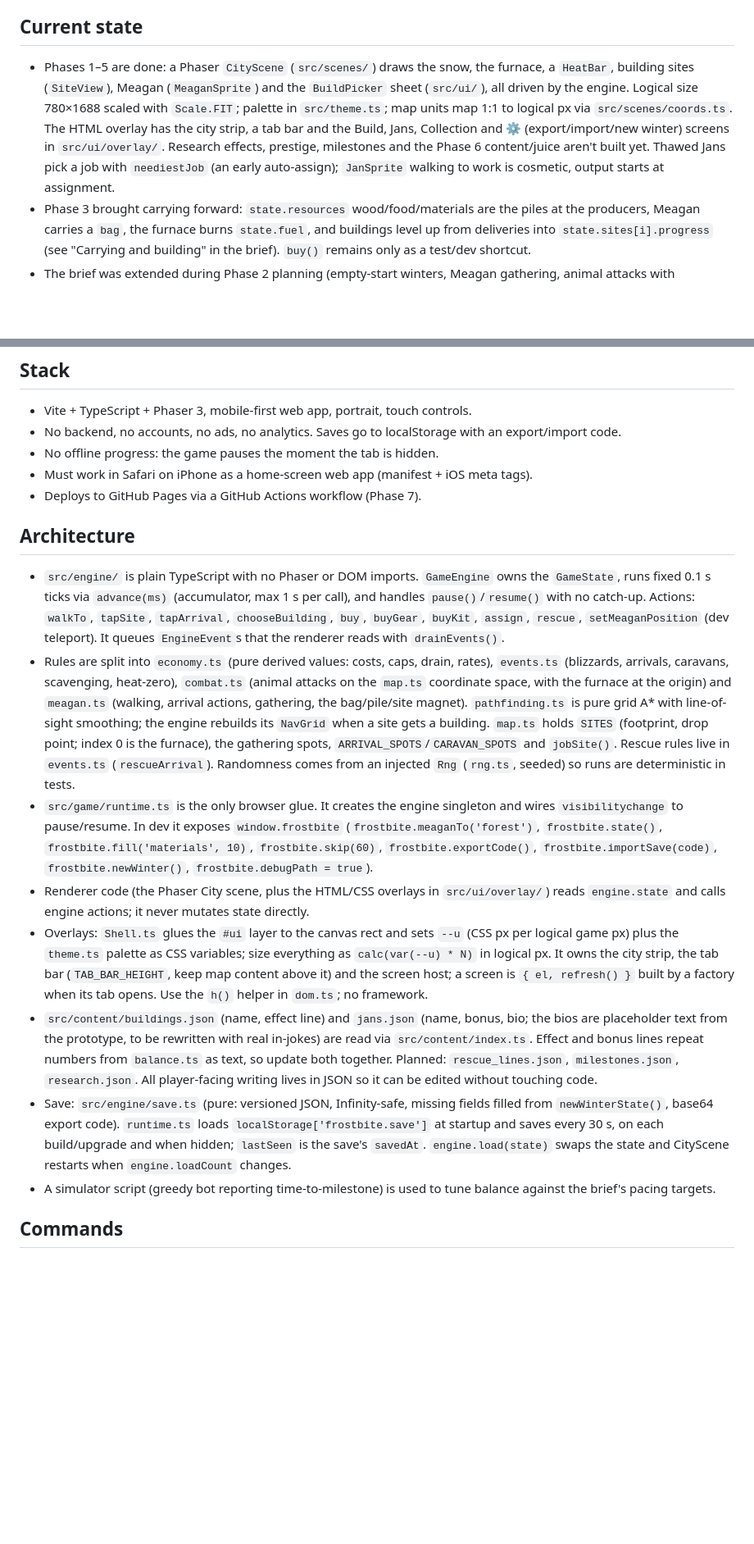
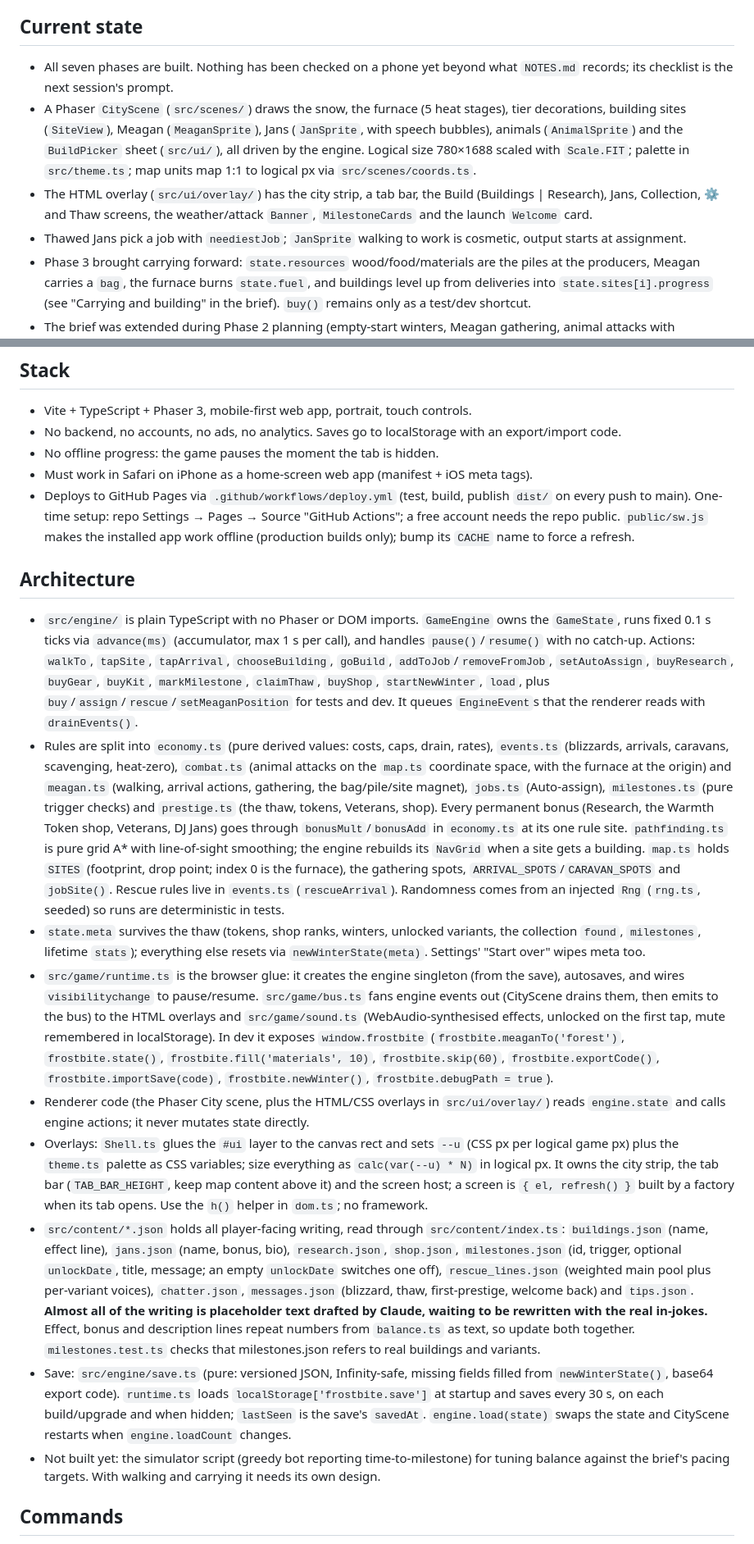
Before and after one commit to Jazzwec/Frostbite1, a Markdown page: CLAUDE.md, 2 parts joined by grey strips. Shown at 82% size. Drawn GitHub-style; blank space fills up the shorter version.

```diff
--- a/CLAUDE.md
+++ b/CLAUDE.md
@@ -9,7 +9,10 @@ every NPC is a Jan. Inspired by the Whiteout Survival ads, but all art,
 names and text are original.
 
 ## Current state
-- Phases 1–5 are done: a Phaser `CityScene` (`src/scenes/`) draws the snow, the furnace, a `HeatBar`, building sites (`SiteView`), Meagan (`MeaganSprite`) and the `BuildPicker` sheet (`src/ui/`), all driven by the engine. Logical size 780×1688 scaled with `Scale.FIT`; palette in `src/theme.ts`; map units map 1:1 to logical px via `src/scenes/coords.ts`. The HTML overlay has the city strip, a tab bar and the Build, Jans, Collection and ⚙ (export/import/new winter) screens in `src/ui/overlay/`. Research effects, prestige, milestones and the Phase 6 content/juice aren't built yet. Thawed Jans pick a job with `neediestJob` (an early auto-assign); `JanSprite` walking to work is cosmetic, output starts at assignment.
+- All seven phases are built. Nothing has been checked on a phone yet beyond what `NOTES.md` records; its checklist is the next session's prompt.
+- A Phaser `CityScene` (`src/scenes/`) draws the snow, the furnace (5 heat stages), tier decorations, building sites (`SiteView`), Meagan (`MeaganSprite`), Jans (`JanSprite`, with speech bubbles), animals (`AnimalSprite`) and the `BuildPicker` sheet (`src/ui/`), all driven by the engine. Logical size 780×1688 scaled with `Scale.FIT`; palette in `src/theme.ts`; map units map 1:1 to logical px via `src/scenes/coords.ts`.
+- The HTML overlay (`src/ui/overlay/`) has the city strip, a tab bar, the Build (Buildings | Research), Jans, Collection, ⚙ and Thaw screens, the weather/attack `Banner`, `MilestoneCards` and the launch `Welcome` card.
+- Thawed Jans pick a job with `neediestJob`; `JanSprite` walking to work is cosmetic, output starts at assignment.
 - Phase 3 brought carrying forward: `state.resources` wood/food/materials are the piles at the producers, Meagan carries a `bag`, the furnace burns `state.fuel`, and buildings level up from deliveries into `state.sites[i].progress` (see "Carrying and building" in the brief). `buy()` remains only as a test/dev shortcut.
 - The brief was extended during Phase 2 planning (empty-start winters, Meagan gathering, animal attacks with guards/gear, Barracks, Signal Beacon, building heat drain). Those sections of the brief are now authoritative.
 - `prototype/frostbite.html` is a self-contained, playable HTML/JS prototype of the whole game (engine, content, UI, save). It is a reference, not the codebase: port its logic into `src/engine/` rather than editing it.
@@ -24,17 +27,18 @@ names and text are original.
 - No backend, no accounts, no ads, no analytics. Saves go to localStorage with an export/import code.
 - No offline progress: the game pauses the moment the tab is hidden.
 - Must work in Safari on iPhone as a home-screen web app (manifest + iOS meta tags).
-- Deploys to GitHub Pages via a GitHub Actions workflow (Phase 7).
+- Deploys to GitHub Pages via `.github/workflows/deploy.yml` (test, build, publish `dist/` on every push to main). One-time setup: repo Settings → Pages → Source "GitHub Actions"; a free account needs the repo public. `public/sw.js` makes the installed app work offline (production builds only); bump its `CACHE` name to force a refresh.
 
 ## Architecture
-- `src/engine/` is plain TypeScript with no Phaser or DOM imports. `GameEngine` owns the `GameState`, runs fixed 0.1 s ticks via `advance(ms)` (accumulator, max 1 s per call), and handles `pause()`/`resume()` with no catch-up. Actions: `walkTo`, `tapSite`, `tapArrival`, `chooseBuilding`, `buy`, `buyGear`, `buyKit`, `assign`, `rescue`, `setMeaganPosition` (dev teleport). It queues `EngineEvent`s that the renderer reads with `drainEvents()`.
-- Rules are split into `economy.ts` (pure derived values: costs, caps, drain, rates), `events.ts` (blizzards, arrivals, caravans, scavenging, heat-zero), `combat.ts` (animal attacks on the `map.ts` coordinate space, with the furnace at the origin) and `meagan.ts` (walking, arrival actions, gathering, the bag/pile/site magnet). `pathfinding.ts` is pure grid A* with line-of-sight smoothing; the engine rebuilds its `NavGrid` when a site gets a building. `map.ts` holds `SITES` (footprint, drop point; index 0 is the furnace), the gathering spots, `ARRIVAL_SPOTS`/`CARAVAN_SPOTS` and `jobSite()`. Rescue rules live in `events.ts` (`rescueArrival`). Randomness comes from an injected `Rng` (`rng.ts`, seeded) so runs are deterministic in tests.
-- `src/game/runtime.ts` is the only browser glue. It creates the engine singleton and wires `visibilitychange` to pause/resume. In dev it exposes `window.frostbite` (`frostbite.meaganTo('forest')`, `frostbite.state()`, `frostbite.fill('materials', 10)`, `frostbite.skip(60)`, `frostbite.exportCode()`, `frostbite.importSave(code)`, `frostbite.newWinter()`, `frostbite.debugPath = true`).
+- `src/engine/` is plain TypeScript with no Phaser or DOM imports. `GameEngine` owns the `GameState`, runs fixed 0.1 s ticks via `advance(ms)` (accumulator, max 1 s per call), and handles `pause()`/`resume()` with no catch-up. Actions: `walkTo`, `tapSite`, `tapArrival`, `chooseBuilding`, `goBuild`, `addToJob`/`removeFromJob`, `setAutoAssign`, `buyResearch`, `buyGear`, `buyKit`, `markMilestone`, `claimThaw`, `buyShop`, `startNewWinter`, `load`, plus `buy`/`assign`/`rescue`/`setMeaganPosition` for tests and dev. It queues `EngineEvent`s that the renderer reads with `drainEvents()`.
+- Rules are split into `economy.ts` (pure derived values: costs, caps, drain, rates), `events.ts` (blizzards, arrivals, caravans, scavenging, heat-zero), `combat.ts` (animal attacks on the `map.ts` coordinate space, with the furnace at the origin) and `meagan.ts` (walking, arrival actions, gathering, the bag/pile/site magnet), `jobs.ts` (Auto-assign), `milestones.ts` (pure trigger checks) and `prestige.ts` (the thaw, tokens, Veterans, shop). Every permanent bonus (Research, the Warmth Token shop, Veterans, DJ Jans) goes through `bonusMult`/`bonusAdd` in `economy.ts` at its one rule site. `pathfinding.ts` is pure grid A* with line-of-sight smoothing; the engine rebuilds its `NavGrid` when a site gets a building. `map.ts` holds `SITES` (footprint, drop point; index 0 is the furnace), the gathering spots, `ARRIVAL_SPOTS`/`CARAVAN_SPOTS` and `jobSite()`. Rescue rules live in `events.ts` (`rescueArrival`). Randomness comes from an injected `Rng` (`rng.ts`, seeded) so runs are deterministic in tests.
+- `state.meta` survives the thaw (tokens, shop ranks, winters, unlocked variants, the collection `found`, `milestones`, lifetime `stats`); everything else resets via `newWinterState(meta)`. Settings' "Start over" wipes meta too.
+- `src/game/runtime.ts` is the browser glue: it creates the engine singleton (from the save), autosaves, and wires `visibilitychange` to pause/resume. `src/game/bus.ts` fans engine events out (CityScene drains them, then emits to the bus) to the HTML overlays and `src/game/sound.ts` (WebAudio-synthesised effects, unlocked on the first tap, mute remembered in localStorage). In dev it exposes `window.frostbite` (`frostbite.meaganTo('forest')`, `frostbite.state()`, `frostbite.fill('materials', 10)`, `frostbite.skip(60)`, `frostbite.exportCode()`, `frostbite.importSave(code)`, `frostbite.newWinter()`, `frostbite.debugPath = true`).
 - Renderer code (the Phaser City scene, plus the HTML/CSS overlays in `src/ui/overlay/`) reads `engine.state` and calls engine actions; it never mutates state directly.
 - Overlays: `Shell.ts` glues the `#ui` layer to the canvas rect and sets `--u` (CSS px per logical game px) plus the `theme.ts` palette as CSS variables; size everything as `calc(var(--u) * N)` in logical px. It owns the city strip, the tab bar (`TAB_BAR_HEIGHT`, keep map content above it) and the screen host; a screen is `{ el, refresh() }` built by a factory when its tab opens. Use the `h()` helper in `dom.ts`; no framework.
-- `src/content/buildings.json` (name, effect line) and `jans.json` (name, bonus, bio; the bios are placeholder text from the prototype, to be rewritten with real in-jokes) are read via `src/content/index.ts`. Effect and bonus lines repeat numbers from `balance.ts` as text, so update both together. Planned: `rescue_lines.json`, `milestones.json`, `research.json`. All player-facing writing lives in JSON so it can be edited without touching code.
+- `src/content/*.json` holds all player-facing writing, read through `src/content/index.ts`: `buildings.json` (name, effect line), `jans.json` (name, bonus, bio), `research.json`, `shop.json`, `milestones.json` (id, trigger, optional `unlockDate`, title, message; an empty `unlockDate` switches one off), `rescue_lines.json` (weighted main pool plus per-variant voices), `chatter.json`, `messages.json` (blizzard, thaw, first-prestige, welcome back) and `tips.json`. **Almost all of the writing is placeholder text drafted by Claude, waiting to be rewritten with the real in-jokes.** Effect, bonus and description lines repeat numbers from `balance.ts` as text, so update both together. `milestones.test.ts` checks that milestones.json refers to real buildings and variants.
 - Save: `src/engine/save.ts` (pure: versioned JSON, Infinity-safe, missing fields filled from `newWinterState()`, base64 export code). `runtime.ts` loads `localStorage['frostbite.save']` at startup and saves every 30 s, on each build/upgrade and when hidden; `lastSeen` is the save's `savedAt`. `engine.load(state)` swaps the state and CityScene restarts when `engine.loadCount` changes.
-- A simulator script (greedy bot reporting time-to-milestone) is used to tune balance against the brief's pacing targets.
+- Not built yet: the simulator script (greedy bot reporting time-to-milestone) for tuning balance against the brief's pacing targets. With walking and carrying it needs its own design.
 
 ## Commands
 - `npm run dev` — dev server; `npm run dev -- --host` to open it on an iPhone over Wi-Fi.
```
Also changed, not shown: NOTES.md (added, +60 -0 lines), docs/design-brief.md (+10 -2 lines).
